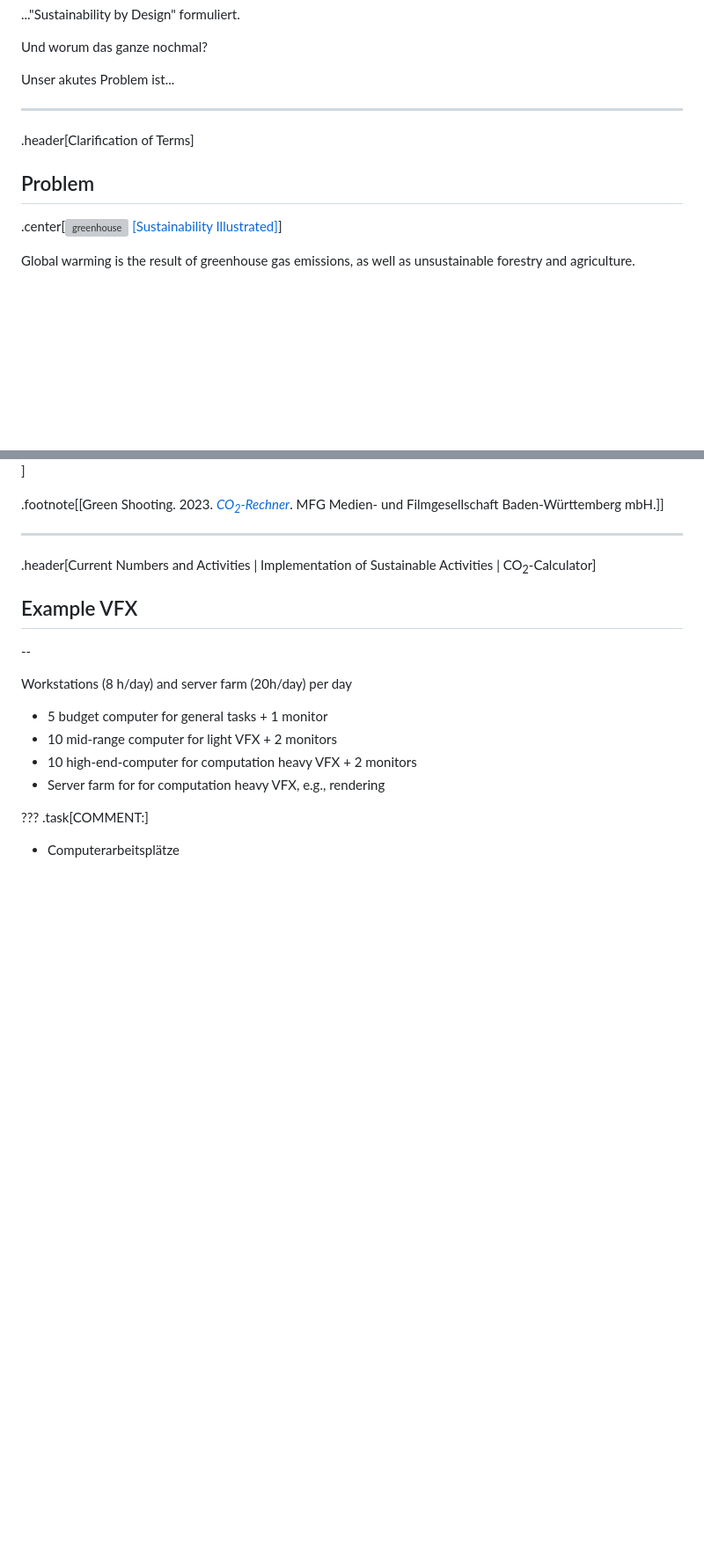
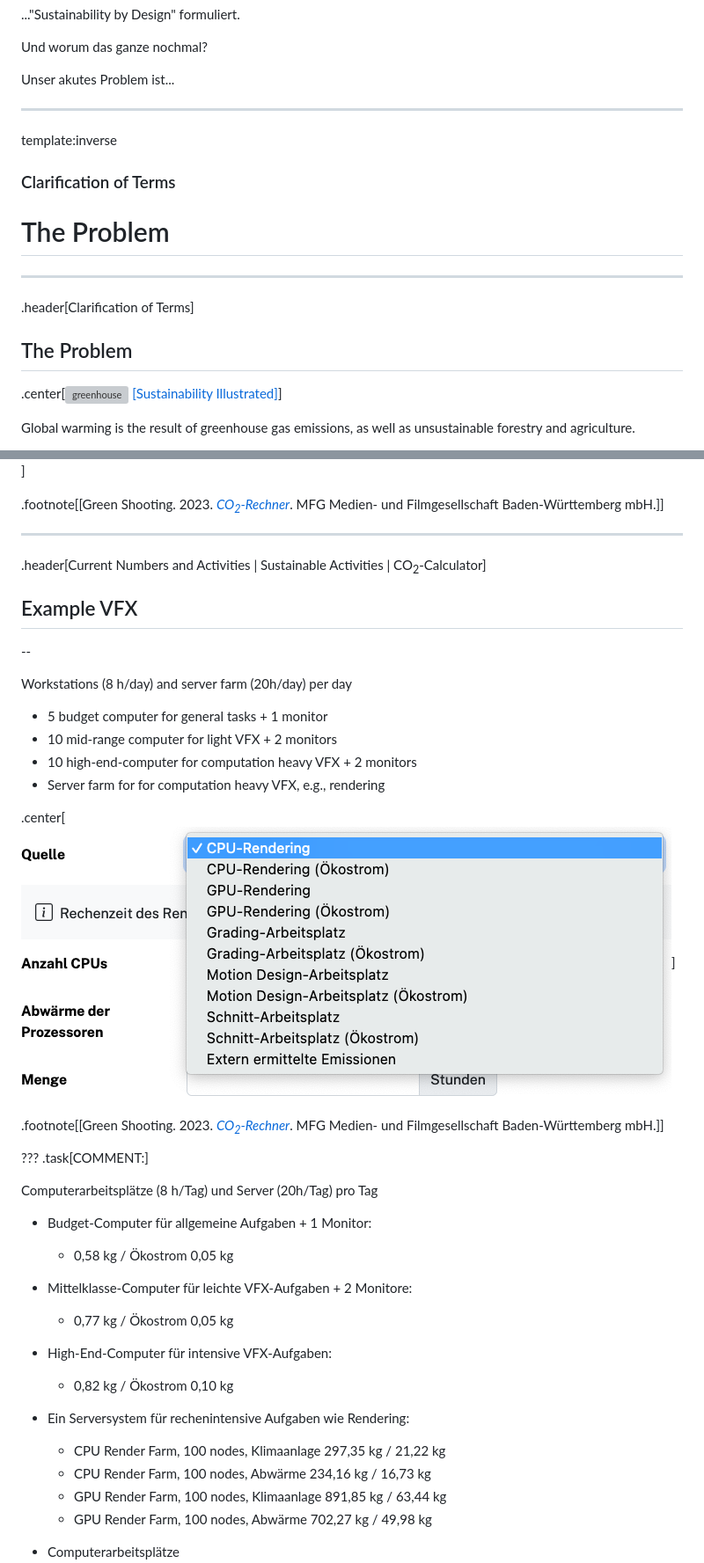
Before and after one commit to lenagieseke/hpi_bootcamp, a Markdown page: docs/presentation_23_bootcamp_01.md, 2 parts joined by grey strips. Shown: that part at 88% size. Rendered like a GitHub page; blank space fills up the shorter version; grey boxes are pictures that could not be loaded.

```diff
--- a/docs/presentation_23_bootcamp_01.md
+++ b/docs/presentation_23_bootcamp_01.md
@@ -143,11 +143,16 @@ Und worum das ganze nochmal?
 
 Unser akutes Problem ist...
 
+---
+template:inverse
+
+### Clarification of Terms
+# The Problem
 
 ---
 .header[Clarification of Terms]
 
-## Problem
+## The Problem
 
 .center[<img src="./img/greenhouse_01.png" alt="greenhouse" style="width:50%;">  [[Sustainability Illustrated]](https://www.youtube.com/watch?v=z5OYFCDOw7A)]
 
@@ -555,7 +592,7 @@ Mittelwert beträgt rund 64 Tonnen CO2e. I
 
 
 ---
-.header[Current Numbers and Activities | Implementation of Sustainable Activities | CO<sub>2</sub>-Calculator]
+.header[Current Numbers and Activities | Sustainable Activities | CO<sub>2</sub>-Calculator]
 
 
 ## Example VFX
@@ -571,8 +608,28 @@ Workstations (8 h/day) and server farm (20h/day) per day
 
 
 
+
+.center[<img src="./img/rechner_details_01.png" alt="rechner_details_01" style="width:70%;">]
+
+.footnote[[Green Shooting. 2023. [*CO<sub>2</sub>-Rechner*](https://greenshooting.mfg.de/co2-rechner/). MFG Medien- und Filmgesellschaft Baden-Württemberg mbH.]]
+
+
 ???
 .task[COMMENT:]
+
+Computerarbeitsplätze (8 h/Tag) und Server (20h/Tag) pro Tag
+
+* Budget-Computer für allgemeine Aufgaben + 1 Monitor:
+    * 0,58 kg / Ökostrom 0,05 kg
+* Mittelklasse-Computer für leichte VFX-Aufgaben + 2 Monitore:
+    * 0,77 kg / Ökostrom 0,05 kg
+* High-End-Computer für intensive VFX-Aufgaben:
+    * 0,82 kg / Ökostrom 0,10 kg
+* Ein Serversystem für rechenintensive Aufgaben wie Rendering:
+    * CPU Render Farm, 100 nodes, Klimaanlage 297,35 kg / 21,22 kg
+    * CPU Render Farm, 100 nodes, Abwärme 234,16 kg / 16,73 kg
+    * GPU Render Farm, 100 nodes, Klimaanlage 891,85 kg / 63,44 kg
+    * GPU Render Farm, 100 nodes, Abwärme 702,27 kg / 49,98 kg
 
 
 * Computerarbeitsplätze
```
Also changed, not shown: other parts of docs/presentation_23_bootcamp_01.md (+69 -53 lines), docs/img/green_production_guide_02.png (added), 2 other files.
